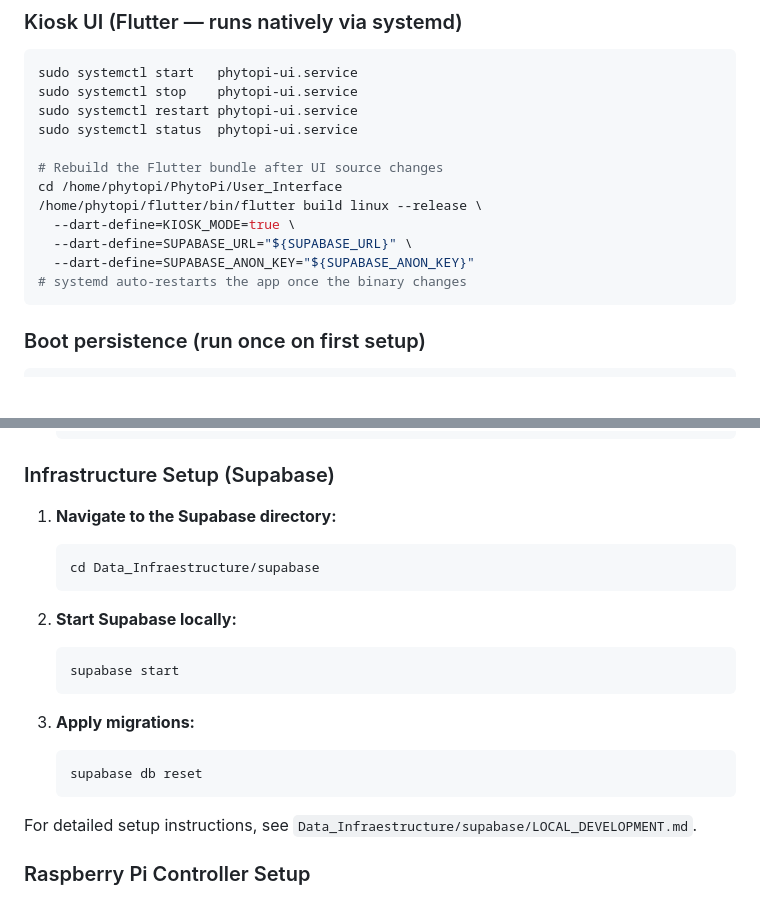
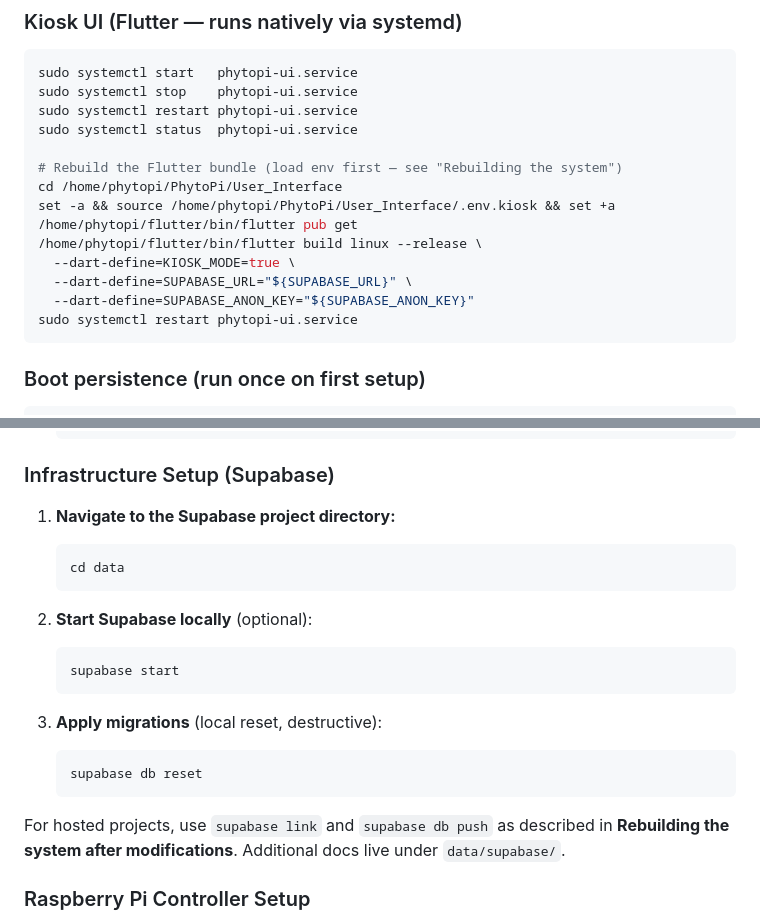
Before and after one commit to DanielAndi/PhytoPi, a Markdown page: README.md, 2 parts joined by grey strips. Rendered like a GitHub page; blank space fills up the shorter version.

````diff
--- a/README.md
+++ b/README.md
@@ -39,13 +39,15 @@ sudo systemctl stop    phytopi-ui.service
 sudo systemctl restart phytopi-ui.service
 sudo systemctl status  phytopi-ui.service
 
-# Rebuild the Flutter bundle after UI source changes
+# Rebuild the Flutter bundle (load env first — see "Rebuilding the system")
 cd /home/phytopi/PhytoPi/User_Interface
+set -a && source /home/phytopi/PhytoPi/User_Interface/.env.kiosk && set +a
+/home/phytopi/flutter/bin/flutter pub get
 /home/phytopi/flutter/bin/flutter build linux --release \
   --dart-define=KIOSK_MODE=true \
   --dart-define=SUPABASE_URL="${SUPABASE_URL}" \
   --dart-define=SUPABASE_ANON_KEY="${SUPABASE_ANON_KEY}"
-# systemd auto-restarts the app once the binary changes
+sudo systemctl restart phytopi-ui.service
 ```
 
 ### Boot persistence (run once on first setup)
@@ -154,22 +258,22 @@ PostgreSQL-based backend that provides:
 
 ### Infrastructure Setup (Supabase)
 
-1. **Navigate to the Supabase directory:**
+1. **Navigate to the Supabase project directory:**
    ```bash
-   cd Data_Infraestructure/supabase
+   cd data
    ```
 
-2. **Start Supabase locally:**
+2. **Start Supabase locally** (optional):
    ```bash
    supabase start
    ```
 
-3. **Apply migrations:**
+3. **Apply migrations** (local reset, destructive):
    ```bash
    supabase db reset
    ```
 
-For detailed setup instructions, see `Data_Infraestructure/supabase/LOCAL_DEVELOPMENT.md`.
+For hosted projects, use `supabase link` and `supabase db push` as described in **Rebuilding the system after modifications**. Additional docs live under `data/supabase/`.
 
 ### Raspberry Pi Controller Setup
 
````
Also changed, not shown: other parts of README.md (+114 -12 lines).
